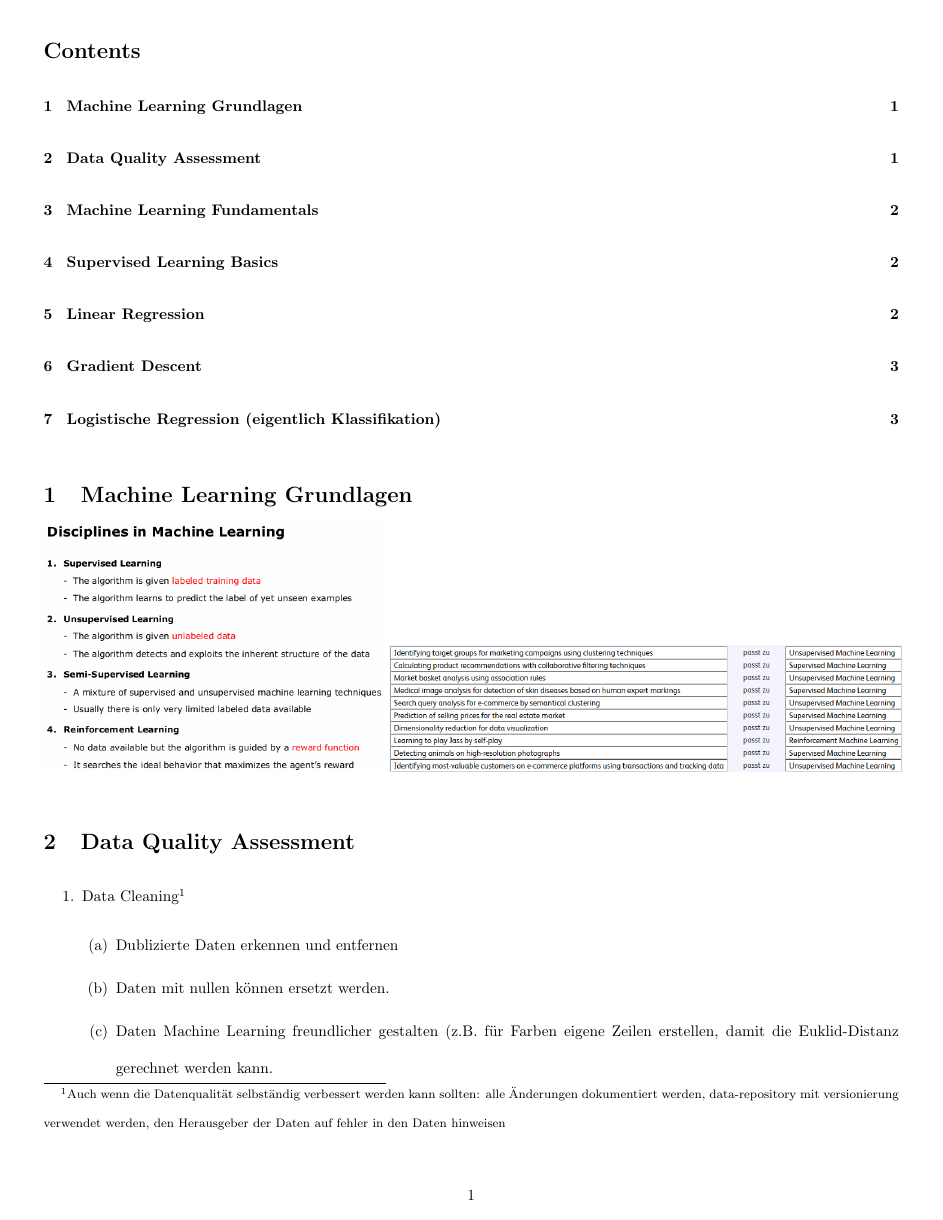
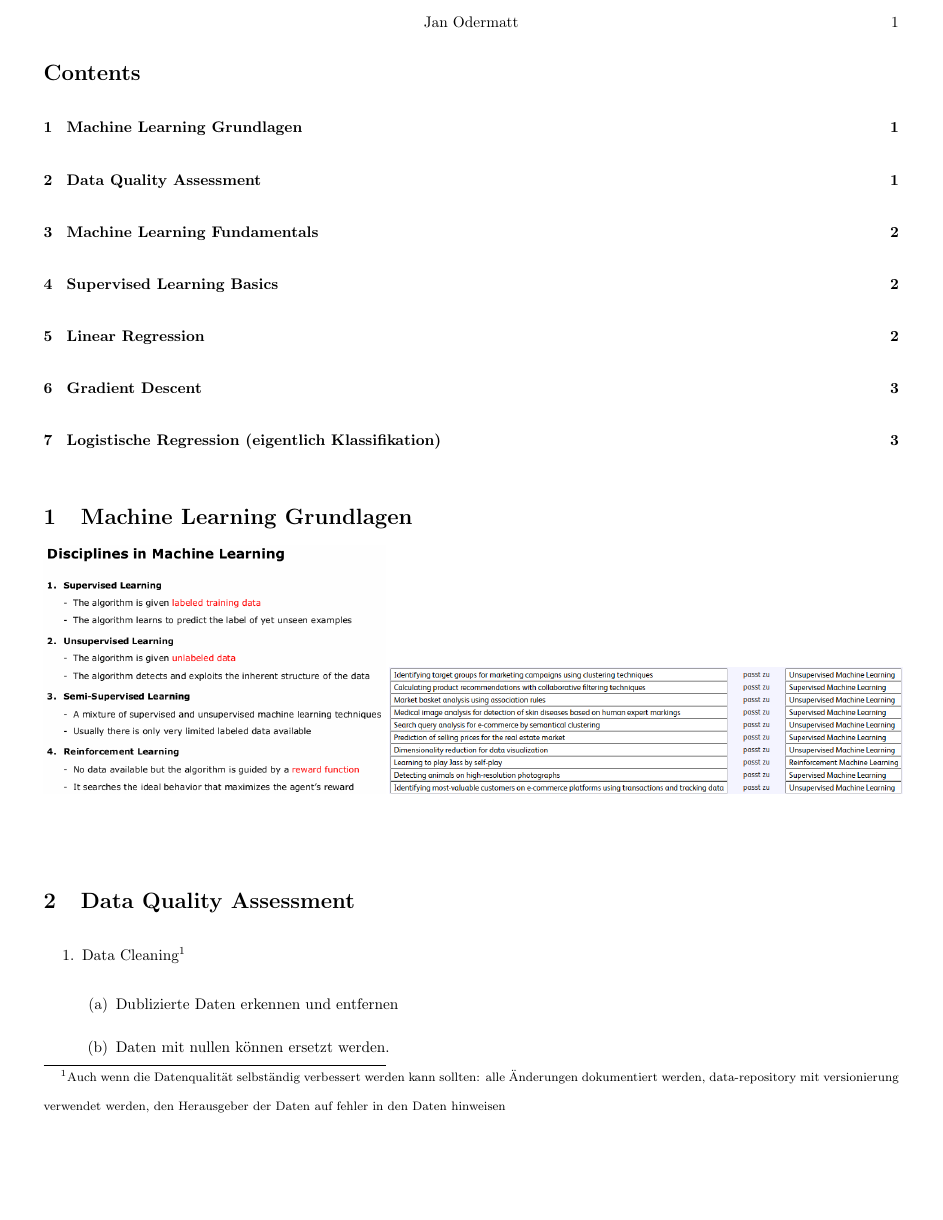
Before and after one commit to JanOdermatt/ML, a LaTeX document (Zusammenfassung.tex): page 1 of 3. Compiled offline with pdfLaTeX.

Commit message:
Kopfzeile anpassen

```diff
--- a/Zusammenfassung.tex
+++ b/Zusammenfassung.tex
@@ -3,9 +3,23 @@
 \usepackage{amssymb}
 \usepackage{listings}
 \usepackage{color}
+\usepackage{titleps}
+
+\newpagestyle{mystyle}{
+	\sethead[\thepage][\Author][]{}{\Author}{\thepage}
+}
+\pagestyle{mystyle}
+
+\author{First Author \and Second Author}
+\title{The title}
+
+\makeatletter
+\newcommand\Author{Jan Odermatt}
+\let\Title\@title
+\makeatother
+
 \usepackage{geometry}
-\geometry{left=10mm, right=10mm, top=10mm, bottom=15mm}
-%\usepackage{fullpage}
+\geometry{left=10mm, right=10mm, top=15mm, bottom=15mm}
 \usepackage{graphicx}
 \usepackage{float}
 \usepackage{amsmath}
```
Also changed, not shown: Zusammenfassung.pdf.
